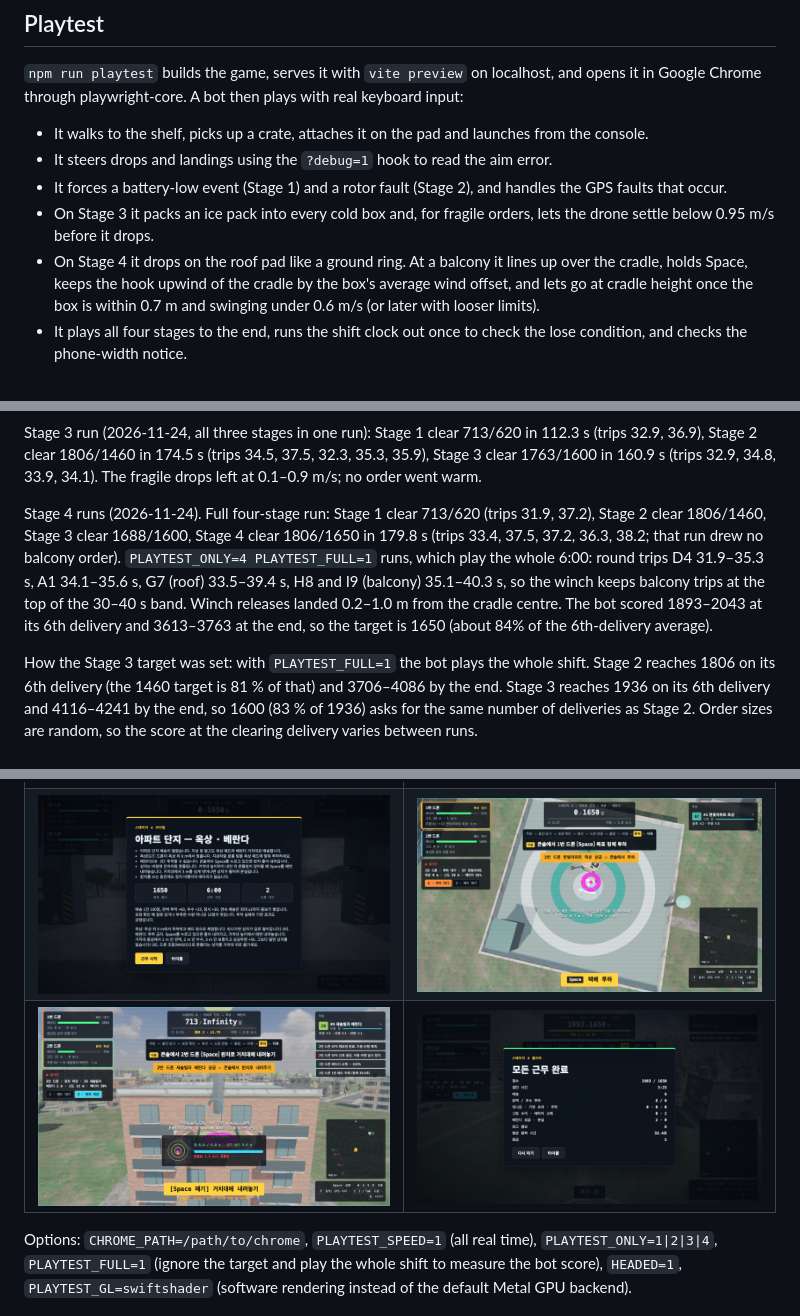
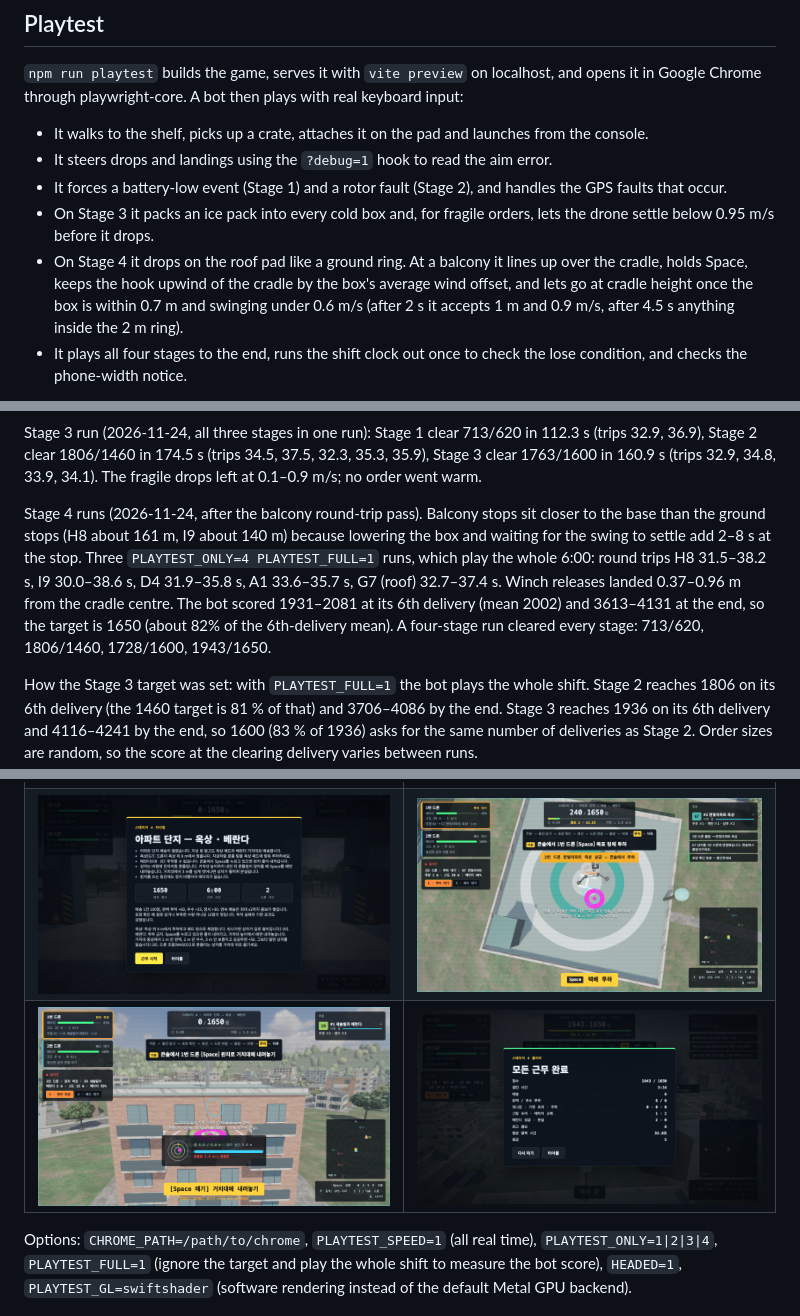
Before and after one commit to DankangE/DroneDeliver, a Markdown page: README.md, 3 parts joined by grey strips. Drawn GitHub-style; pictures changed too: docs/screenshots/19a-briefing-stage4.png, docs/screenshots/19b-stage4-roof-drop.png, docs/screenshots/19c-stage4-winch.png.

```diff
--- a/README.md
+++ b/README.md
@@ -103,7 +103,7 @@ The first playable build was only the brief's loop: load, launch, drop, land. Af
 - It steers drops and landings using the `?debug=1` hook to read the aim error.
 - It forces a battery-low event (Stage 1) and a rotor fault (Stage 2), and handles the GPS faults that occur.
 - On Stage 3 it packs an ice pack into every cold box and, for fragile orders, lets the drone settle below 0.95 m/s before it drops.
-- On Stage 4 it drops on the roof pad like a ground ring. At a balcony it lines up over the cradle, holds Space, keeps the hook upwind of the cradle by the box's average wind offset, and lets go at cradle height once the box is within 0.7 m and swinging under 0.6 m/s (or later with looser limits).
+- On Stage 4 it drops on the roof pad like a ground ring. At a balcony it lines up over the cradle, holds Space, keeps the hook upwind of the cradle by the box's average wind offset, and lets go at cradle height once the box is within 0.7 m and swinging under 0.6 m/s (after 2 s it accepts 1 m and 0.9 m/s, after 4.5 s anything inside the 2 m ring).
 - It plays all four stages to the end, runs the shift clock out once to check the lose condition, and checks the phone-width notice.
 
 Each stage's first trip runs at real speed. After that the bot runs game time at x3 (`PLAYTEST_SPEED`), so these times are game seconds.
@@ -125,7 +125,7 @@ Runs A–D (before the realism pass) measured 16 round trips from **31.0 to 38.1
 
 Stage 3 run (2026-11-24, all three stages in one run): Stage 1 clear 713/620 in 112.3 s (trips 32.9, 36.9), Stage 2 clear 1806/1460 in 174.5 s (trips 34.5, 37.5, 32.3, 35.3, 35.9), Stage 3 clear 1763/1600 in 160.9 s (trips 32.9, 34.8, 33.9, 34.1). The fragile drops left at 0.1–0.9 m/s; no order went warm.
 
-Stage 4 runs (2026-11-24). Full four-stage run: Stage 1 clear 713/620 (trips 31.9, 37.2), Stage 2 clear 1806/1460, Stage 3 clear 1688/1600, Stage 4 clear 1806/1650 in 179.8 s (trips 33.4, 37.5, 37.2, 36.3, 38.2; that run drew no balcony order). `PLAYTEST_ONLY=4 PLAYTEST_FULL=1` runs, which play the whole 6:00: round trips D4 31.9–35.3 s, A1 34.1–35.6 s, G7 (roof) 33.5–39.4 s, H8 and I9 (balcony) 35.1–40.3 s, so the winch keeps balcony trips at the top of the 30–40 s band. Winch releases landed 0.2–1.0 m from the cradle centre. The bot scored 1893–2043 at its 6th delivery and 3613–3763 at the end, so the target is 1650 (about 84% of the 6th-delivery average).
+Stage 4 runs (2026-11-24, after the balcony round-trip pass). Balcony stops sit closer to the base than the ground stops (H8 about 161 m, I9 about 140 m) because lowering the box and waiting for the swing to settle add 2–8 s at the stop. Three `PLAYTEST_ONLY=4 PLAYTEST_FULL=1` runs, which play the whole 6:00: round trips H8 31.5–38.2 s, I9 30.0–38.6 s, D4 31.9–35.8 s, A1 33.6–35.7 s, G7 (roof) 32.7–37.4 s. Winch releases landed 0.37–0.96 m from the cradle centre. The bot scored 1931–2081 at its 6th delivery (mean 2002) and 3613–4131 at the end, so the target is 1650 (about 82% of the 6th-delivery mean). A four-stage run cleared every stage: 713/620, 1806/1460, 1728/1600, 1943/1650.
 
 How the Stage 3 target was set: with `PLAYTEST_FULL=1` the bot plays the whole shift. Stage 2 reaches 1806 on its 6th delivery (the 1460 target is 81 % of that) and 3706–4086 by the end. Stage 3 reaches 1936 on its 6th delivery and 4116–4241 by the end, so 1600 (83 % of 1936) asks for the same number of deliveries as Stage 2. Order sizes are random, so the score at the clearing delivery varies between runs.
 
```
Also changed, not shown: 2 other files.
